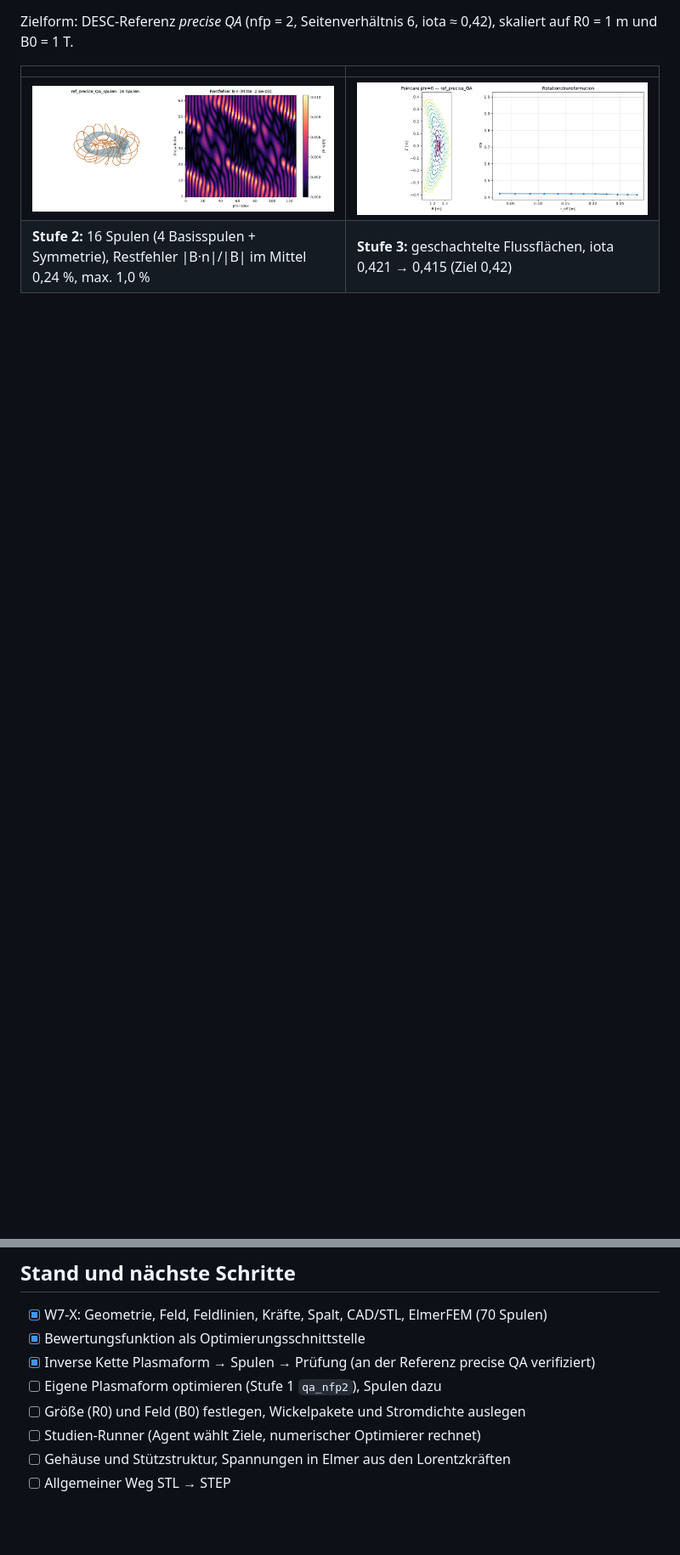
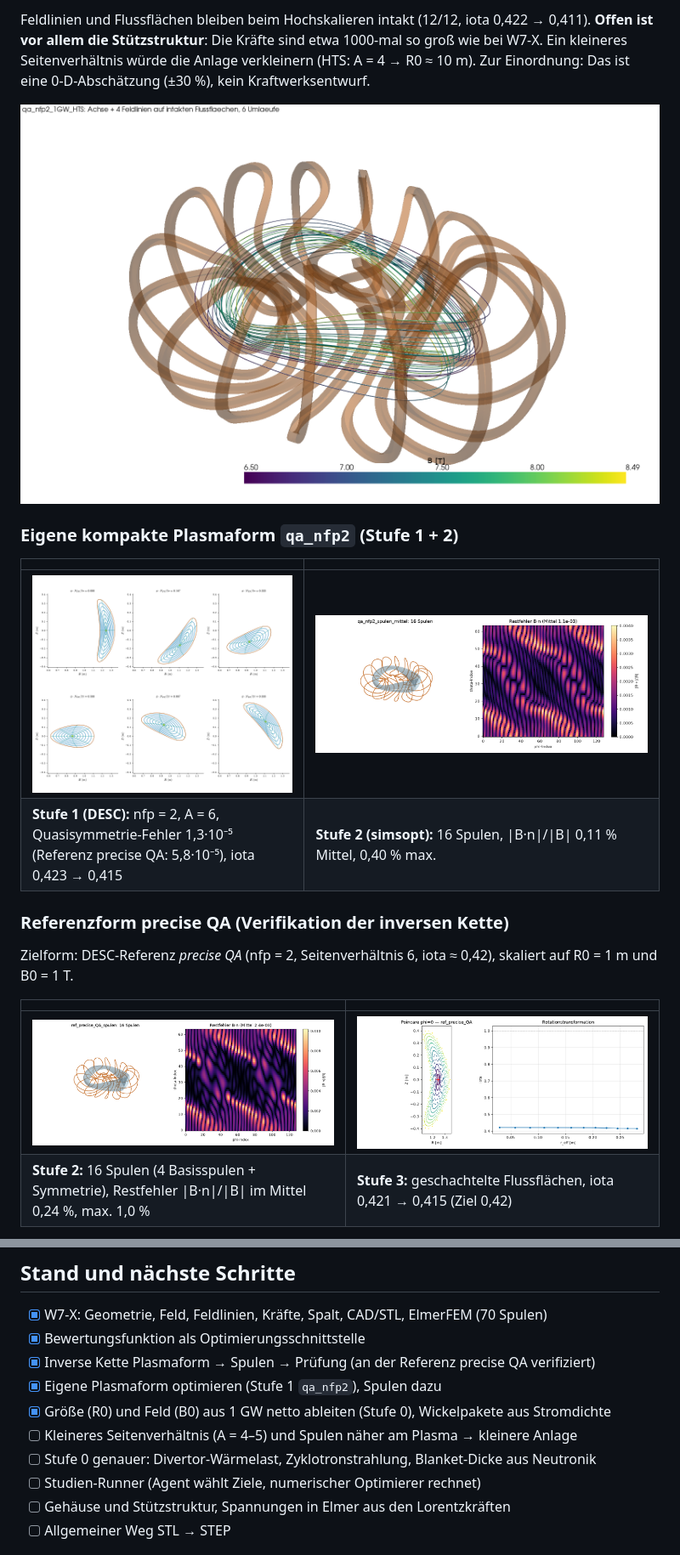
Before and after one commit to ThomasSchmiegelt/stellarator-design, a Markdown page: README.md, 2 parts joined by grey strips. Shown at 85% size. Rendered like a GitHub page; pictures changed too: docs/bilder/qa_1GW_HTS_feldlinien_3d.png (added), docs/bilder/qa_nfp2_stufe1_flaechen.png (added), docs/bilder/qa_nfp2_stufe2_spulen.png (added); blank space fills up the shorter version.

```diff
--- a/README.md
+++ b/README.md
@@ -50,3 +71,18 @@ Die Werkzeugkette ist für die Steuerung durch KI-Agenten gebaut (Hermes, PI, Cl
+Feldlinien und Flussflächen bleiben beim Hochskalieren intakt (12/12, iota 0,422 → 0,411).
+**Offen ist vor allem die Stützstruktur**: Die Kräfte sind etwa 1000-mal so groß wie bei W7-X.
+Ein kleineres Seitenverhältnis würde die Anlage verkleinern (HTS: A = 4 → R0 ≈ 10 m).
+Zur Einordnung: Das ist eine 0-D-Abschätzung (±30 %), kein Kraftwerksentwurf.
+
+![1-GW-Auslegung mit HTS: Feldlinien und Spulen](docs/bilder/qa_1GW_HTS_feldlinien_3d.png)
+
+### Eigene kompakte Plasmaform `qa_nfp2` (Stufe 1 + 2)
+
+| | |
+|---|---|
+| ![Flussflächen der optimierten Form](docs/bilder/qa_nfp2_stufe1_flaechen.png) | ![Spulen und Restfehler](docs/bilder/qa_nfp2_stufe2_spulen.png) |
+| **Stufe 1 (DESC):** nfp = 2, A = 6, Quasisymmetrie-Fehler 1,3·10⁻⁵ (Referenz precise QA: 5,8·10⁻⁵), iota 0,423 → 0,415 | **Stufe 2 (simsopt):** 16 Spulen, \|B·n\|/\|B\| 0,11 % Mittel, 0,40 % max. |
+
+### Referenzform precise QA (Verifikation der inversen Kette)
 
 Zielform: DESC-Referenz *precise QA* (nfp = 2, Seitenverhältnis 6, iota ≈ 0,42), skaliert auf R0 = 1 m und B0 = 1 T.
 
@@ -178,8 +220,10 @@ Das Projekt dokumentiert offen, was geprüft wurde und was sich als falsch herau
 - [x] W7-X: Geometrie, Feld, Feldlinien, Kräfte, Spalt, CAD/STL, ElmerFEM (70 Spulen)
 - [x] Bewertungsfunktion als Optimierungsschnittstelle
 - [x] Inverse Kette Plasmaform → Spulen → Prüfung (an der Referenz precise QA verifiziert)
-- [ ] Eigene Plasmaform optimieren (Stufe 1 `qa_nfp2`), Spulen dazu
-- [ ] Größe (R0) und Feld (B0) festlegen, Wickelpakete und Stromdichte auslegen
+- [x] Eigene Plasmaform optimieren (Stufe 1 `qa_nfp2`), Spulen dazu
+- [x] Größe (R0) und Feld (B0) aus 1 GW netto ableiten (Stufe 0), Wickelpakete aus Stromdichte
+- [ ] Kleineres Seitenverhältnis (A = 4–5) und Spulen näher am Plasma → kleinere Anlage
+- [ ] Stufe 0 genauer: Divertor-Wärmelast, Zyklotronstrahlung, Blanket-Dicke aus Neutronik
 - [ ] Studien-Runner (Agent wählt Ziele, numerischer Optimierer rechnet)
 - [ ] Gehäuse und Stützstruktur, Spannungen in Elmer aus den Lorentzkräften
 - [ ] Allgemeiner Weg STL → STEP
```
Also changed, not shown: other parts of README.md (+30 -3 lines), BEFUNDE.md (+36 -0 lines), ERINNERUNGEN.md (+11 -6 lines), docs/bilder/qa_1GW_HTS_poincare.png (added), docs/bilder/qa_1GW_bilanz.png (added), docs/bilder/qa_nfp2_stufe1_boozer.png (added), 11 other files.
